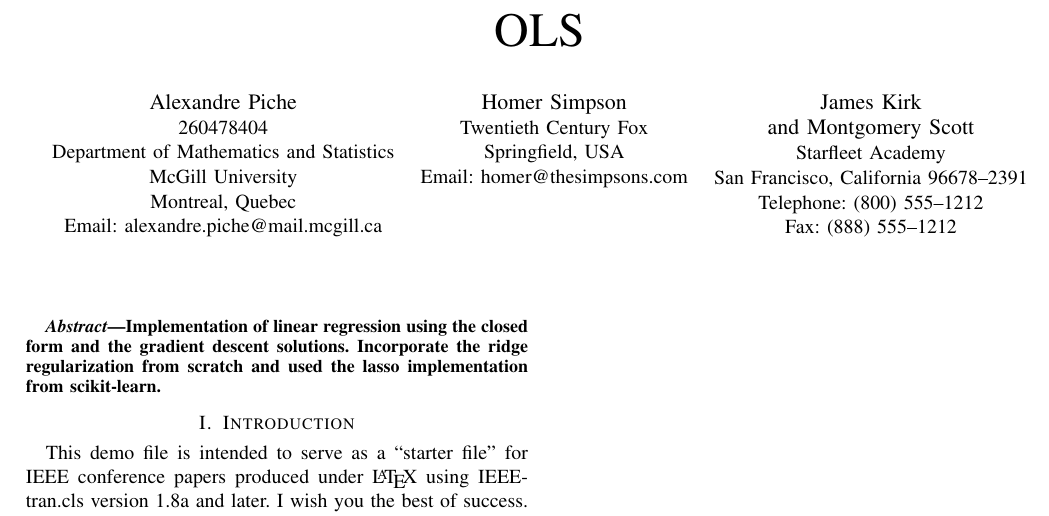
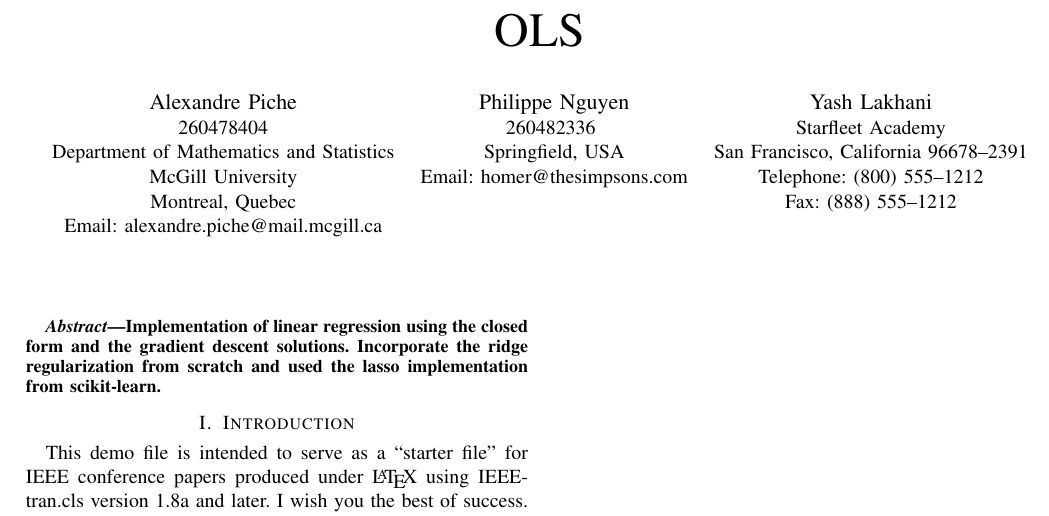
Before and after one commit to PhilippeNguyen/COMP598Ass1, a LaTeX paper (report/report.tex): part of the page, cut so that both start at the same text. Compiled offline with pdfLaTeX.

Commit message:
add your names

```diff
--- a/report/report.tex
+++ b/report/report.tex
@@ -82,12 +82,12 @@ McGill University\\
 Montreal, Quebec\\
 Email: alexandre.piche@mail.mcgill.ca}
 \and
-\IEEEauthorblockN{Homer Simpson}
-\IEEEauthorblockA{Twentieth Century Fox\\
+\IEEEauthorblockN{Philippe Nguyen}
+\IEEEauthorblockA{260482336 \\
 Springfield, USA\\
 Email: homer@thesimpsons.com}
 \and
-\IEEEauthorblockN{James Kirk\\ and Montgomery Scott}
+\IEEEauthorblockN{Yash Lakhani}
 \IEEEauthorblockA{Starfleet Academy\\
 San Francisco, California 96678--2391\\
 Telephone: (800) 555--1212\\
```
Also changed, not shown: report/report.pdf, 2 other files.
